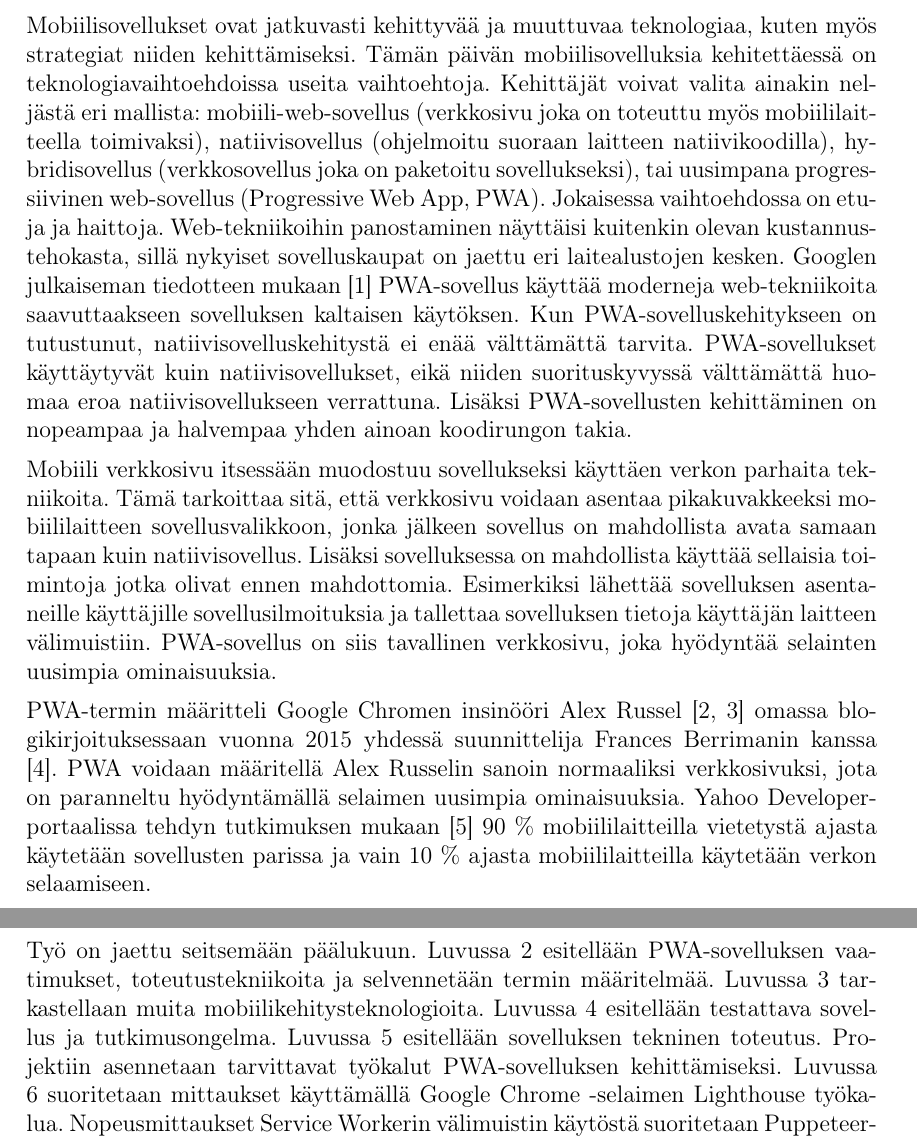
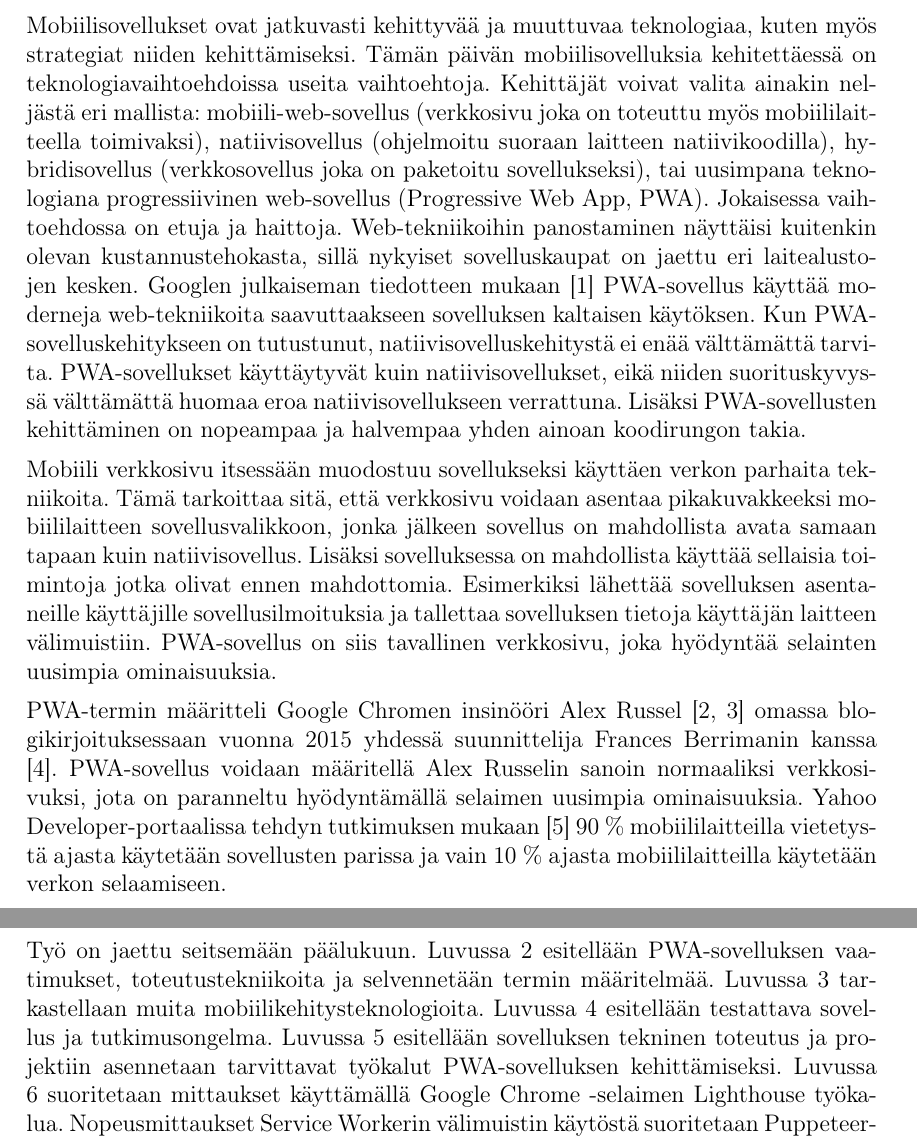
Before and after one commit to shnigi/Thesis, a LaTeX document (main.tex): two parts of pages 5 and 6 of 62, joined at a grey line, cut so that both start at the same text. Compiled offline with pdfLaTeX.

Commit message:
Updates from Overleaf

```diff
--- a/main.tex
+++ b/main.tex
@@ -79,11 +79,11 @@ Testitulokset osoittavat että Service Workerin välimuistin hyödyntäminen on
 
 \section{Johdanto}
 
-Mobiilisovellukset ovat jatkuvasti kehittyvää ja muuttuvaa teknologiaa, kuten myös strategiat niiden kehittämiseksi. Tämän päivän mobiilisovelluksia kehitettäessä on teknologiavaihtoehdoissa useita vaihtoehtoja. Kehittäjät voivat valita ainakin neljästä eri mallista: mobiili-web-sovellus (verkkosivu joka on toteuttu myös mobiililaitteella toimivaksi), natiivisovellus (ohjelmoitu suoraan laitteen natiivikoodilla), hybridisovellus (verkkosovellus joka on paketoitu sovellukseksi), tai uusimpana progressiivinen web-sovellus (Progressive Web App, PWA). Jokaisessa vaihtoehdossa on etuja ja haittoja. Web-tekniikoihin panostaminen näyttäisi kuitenkin olevan kustannustehokasta, sillä nykyiset sovelluskaupat on jaettu eri laitealustojen kesken. Googlen julkaiseman tiedotteen mukaan \cite{Gambhir} PWA-sovellus käyttää moderneja web-tekniikoita saavuttaakseen sovelluksen kaltaisen käytöksen. Kun PWA-sovelluskehitykseen on tutustunut, natiivisovelluskehitystä ei enää välttämättä tarvita. PWA-sovellukset käyttäytyvät kuin natiivisovellukset, eikä niiden suorituskyvyssä välttämättä huomaa eroa natiivisovellukseen verrattuna. Lisäksi PWA-sovellusten kehittäminen on nopeampaa ja halvempaa yhden ainoan koodirungon takia.
+Mobiilisovellukset ovat jatkuvasti kehittyvää ja muuttuvaa teknologiaa, kuten myös strategiat niiden kehittämiseksi. Tämän päivän mobiilisovelluksia kehitettäessä on teknologiavaihtoehdoissa useita vaihtoehtoja. Kehittäjät voivat valita ainakin neljästä eri mallista: mobiili-web-sovellus (verkkosivu joka on toteuttu myös mobiililaitteella toimivaksi), natiivisovellus (ohjelmoitu suoraan laitteen natiivikoodilla), hybridisovellus (verkkosovellus joka on paketoitu sovellukseksi), tai uusimpana teknologiana progressiivinen web-sovellus (Progressive Web App, PWA). Jokaisessa vaihtoehdossa on etuja ja haittoja. Web-tekniikoihin panostaminen näyttäisi kuitenkin olevan kustannustehokasta, sillä nykyiset sovelluskaupat on jaettu eri laitealustojen kesken. Googlen julkaiseman tiedotteen mukaan \cite{Gambhir} PWA-sovellus käyttää moderneja web-tekniikoita saavuttaakseen sovelluksen kaltaisen käytöksen. Kun PWA-sovelluskehitykseen on tutustunut, natiivisovelluskehitystä ei enää välttämättä tarvita. PWA-sovellukset käyttäytyvät kuin natiivisovellukset, eikä niiden suorituskyvyssä välttämättä huomaa eroa natiivisovellukseen verrattuna. Lisäksi PWA-sovellusten kehittäminen on nopeampaa ja halvempaa yhden ainoan koodirungon takia.
 
 Mobiili verkkosivu itsessään muodostuu sovellukseksi käyttäen verkon parhaita tekniikoita. Tämä tarkoittaa sitä, että verkkosivu voidaan asentaa pikakuvakkeeksi mobiililaitteen sovellusvalikkoon, jonka jälkeen sovellus on mahdollista avata samaan tapaan kuin natiivisovellus. Lisäksi sovelluksessa on mahdollista käyttää sellaisia toimintoja jotka olivat ennen mahdottomia. Esimerkiksi lähettää sovelluksen asentaneille käyttäjille sovellusilmoituksia ja tallettaa sovelluksen tietoja käyttäjän laitteen välimuistiin. PWA-sovellus on siis tavallinen verkkosivu, joka hyödyntää selainten uusimpia ominaisuuksia.
 
-PWA-termin määritteli Google Chromen insinööri Alex Russel \cite{Russell, biorn2017progressive} omassa blogikirjoituksessaan vuonna 2015 yhdessä suunnittelija Frances Berrimanin kanssa \cite{tandelimpact}. PWA voidaan määritellä Alex Russelin sanoin normaaliksi verkkosivuksi, jota on paranneltu hyödyntämällä selaimen uusimpia ominaisuuksia. Yahoo Developer-portaalissa tehdyn tutkimuksen mukaan \cite{Khalaf} 90 \% mobiililaitteilla vietetystä ajasta käytetään sovellusten parissa ja vain 10 \% ajasta mobiililaitteilla käytetään verkon selaamiseen.
+PWA-termin määritteli Google Chromen insinööri Alex Russel \cite{Russell, biorn2017progressive} omassa blogikirjoituksessaan vuonna 2015 yhdessä suunnittelija Frances Berrimanin kanssa \cite{tandelimpact}. PWA-sovellus voidaan määritellä Alex Russelin sanoin normaaliksi verkkosivuksi, jota on paranneltu hyödyntämällä selaimen uusimpia ominaisuuksia. Yahoo Developer-portaalissa tehdyn tutkimuksen mukaan \cite{Khalaf} 90 \% mobiililaitteilla vietetystä ajasta käytetään sovellusten parissa ja vain 10 \% ajasta mobiililaitteilla käytetään verkon selaamiseen.
 
 Alustariippumattomassa sovelluskehityksessä etuna on, että iOS- ja Android-alustoille ei tarvitse erikseen kehittää omaa sovellusta ja ylläpitää kahta eri lähdekoodia \cite{xanthopoulos2013comparative}. Yksi ja sama ohjelma riittää kummallekin alustalle. PWA-sovelluksia ei tarvitse paketoida, eikä jaella sovelluskaupan kautta, sillä PWA-sovellus on verkkosivu, tai web-selaimella toimiva sovellus, joka muistuttaa mahdollisimman paljon natiivia mobiili-, tai työpöytäsovellusta ja joka on mahdollista asentaa pikakuvakkeeksi käyttäjän laitteen sovellusvalikkoon. Perimmäisenä ajatuksena on hämärtää verkkosovellusten ja natiivisovellusten rajaa niin että käyttäjä ei tunnista eroa PWA-sovelluksen ja natiivisovelluksen välillä.
 
@@ -93,7 +93,7 @@ PWA-sovellukset eivät kuitenkaan sovellu sellaisiin käyttötarkoituksiin, jois
 
 Tässä tutkielmassa selvitetään millaisia vaikutuksia sovelluksen nopeuteen progressiivisuudella saavutetaan ja kuinka helppoa työkalujen käyttöönotto on. Esimerkkiprojektissa mitataan sovelluksen nopeutta välimuistitallennuksen ollessa käytössä sekä ilman. Mittarina käytetään Google Chrome -selaimen kehittäjätyökaluissa toimitettavaa Lighthouse-työkalua. Lighthouse-metriikoiden lisäksi sovellusta vasten suoritetaan latausajan laskeva automatisoitu testi, jonka perusteella voidaan kuvata sovelluksen latausajat keskiarvoineen.
 
-Työ on jaettu seitsemään päälukuun. Luvussa 2 esitellään PWA-sovelluksen vaatimukset, toteutustekniikoita ja selvennetään termin määritelmää. Luvussa 3 tarkastellaan muita mobiilikehitysteknologioita. Luvussa 4 esitellään testattava sovellus ja tutkimusongelma. Luvussa 5 esitellään sovelluksen tekninen toteutus. Projektiin asennetaan tarvittavat työkalut PWA-sovelluksen kehittämiseksi. Luvussa 6 suoritetaan mittaukset käyttämällä Google Chrome -selaimen Lighthouse työkalua. Nopeusmittaukset Service Workerin välimuistin käytöstä suoritetaan Puppeteer-kirjastolla. Lisäksi luvussa 6 tarkastellaan kuinka paljon vaikutuksia Service Workerin välimuistilla oli sovelluksen nopeuteen. Luvussa 7 tehdään yhteenveto tutkimuksesta.
+Työ on jaettu seitsemään päälukuun. Luvussa 2 esitellään PWA-sovelluksen vaatimukset, toteutustekniikoita ja selvennetään termin määritelmää. Luvussa 3 tarkastellaan muita mobiilikehitysteknologioita. Luvussa 4 esitellään testattava sovellus ja tutkimusongelma. Luvussa 5 esitellään sovelluksen tekninen toteutus ja projektiin asennetaan tarvittavat työkalut PWA-sovelluksen kehittämiseksi. Luvussa 6 suoritetaan mittaukset käyttämällä Google Chrome -selaimen Lighthouse työkalua. Nopeusmittaukset Service Workerin välimuistin käytöstä suoritetaan Puppeteer-kirjastolla. Lisäksi luvussa 6 tarkastellaan kuinka paljon vaikutuksia Service Workerin välimuistilla oli sovelluksen nopeuteen. Luvussa 7 tehdään yhteenveto tutkimuksesta.
 
 \newpage
 \section{PWA-sovellusten esittely}
```
